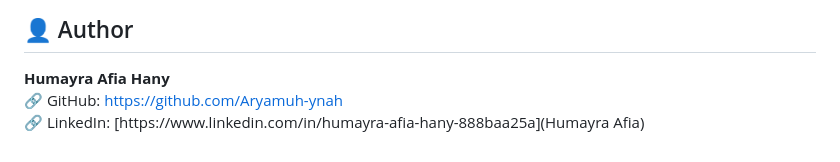
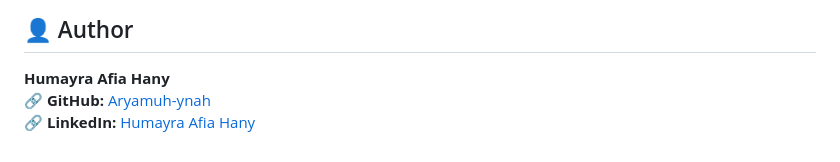
Before and after one commit to Aryamuh-ynah/CryptoSim-Encryption-Explorer, a Markdown page: README.md, the part around the change. Rendered like a GitHub page.

Commit message:
New Version

```diff
--- a/README.md
+++ b/README.md
@@ -166,5 +166,5 @@ This project is licensed under the **MIT License**.
 ## 👤 Author
 
 **Humayra Afia Hany**
-🔗 GitHub: [https://github.com/Aryamuh-ynah](Aryamuh-ynah)
-🔗 LinkedIn: [https://www.linkedin.com/in/humayra-afia-hany-888baa25a](Humayra Afia)
+🔗 **GitHub:** [Aryamuh-ynah](https://github.com/Aryamuh-ynah)
+🔗 **LinkedIn:** [Humayra Afia Hany](https://www.linkedin.com/in/humayra-afia-hany-888baa25a)
```
